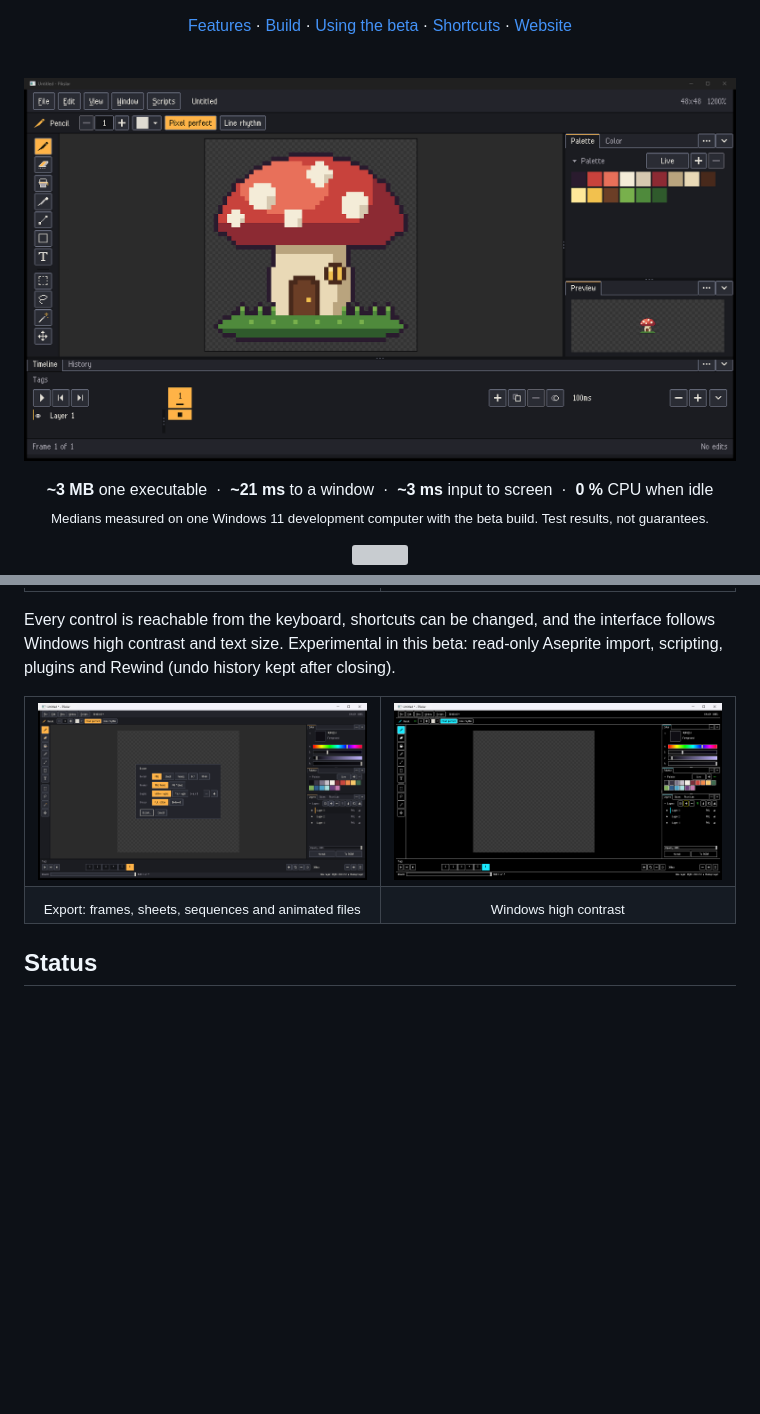
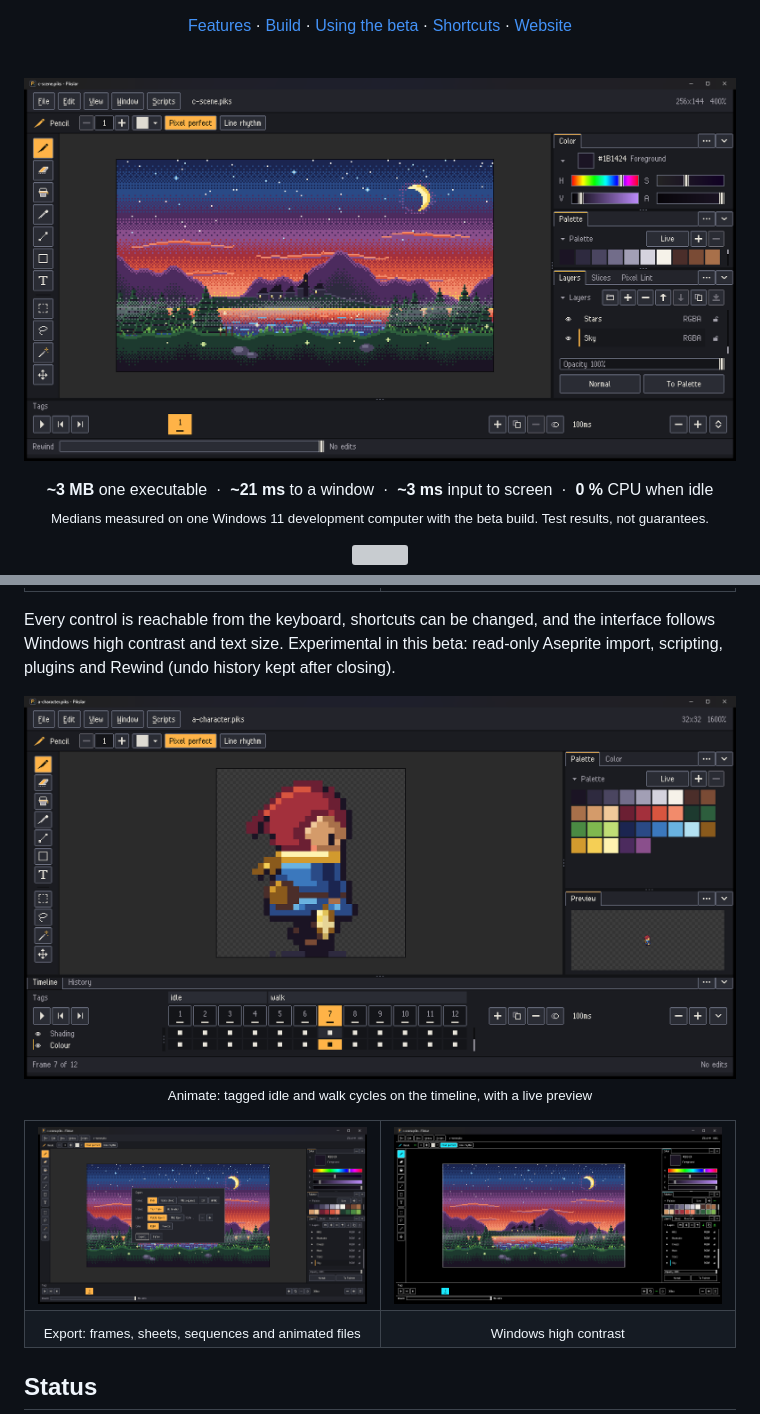
Before and after one commit to Sepinz/pikslar, a Markdown page: README.md, 2 parts joined by grey strips. Drawn GitHub-style; pictures changed too: docs/readme/animate-2x.png (added), docs/readme/contrast-black-1x.png (added), docs/readme/editor-2x.png (added); blank space fills up the shorter version; grey boxes are pictures that could not be loaded.

Commit message:
docs: new README screenshots with the night scene and walking character

```diff
--- a/README.md
+++ b/README.md
@@ -25,7 +25,7 @@
 <br>
 
 <p align="center">
-  <img src="site/assets/img/editor-2x.png" width="100%" alt="The Pikslar window: tools on the left, a pixel-art mushroom house on the canvas, palette and preview panels on the right, and the timeline below.">
+  <img src="docs/readme/editor-2x.png" width="100%" alt="The Pikslar window: tools on the left, a pixel-art night scene of a lake village under a crescent moon on the canvas, colour, palette and layer panels on the right.">
 </p>
 
 <p align="center">
@@ -81,10 +81,15 @@ Every control is reachable from the keyboard, shortcuts can be changed, and the
 Windows high contrast and text size. Experimental in this beta: read-only Aseprite import,
 scripting, plugins and Rewind (undo history kept after closing).
 
+<p align="center">
+  <img src="docs/readme/animate-2x.png" width="100%" alt="The Animate workspace: a walking wizard sprite on the canvas, a live preview on the right, and the timeline below with idle and walk tags over twelve frames.">
+  <sub>Animate: tagged idle and walk cycles on the timeline, with a live preview</sub>
+</p>
+
 <table>
   <tr>
-    <td width="50%"><img src="site/assets/img/export-1x.png" alt="The Export dialog over the Pikslar window."></td>
-    <td width="50%"><img src="site/assets/img/contrast-black-1x.png" alt="Pikslar drawn in Windows high-contrast colours."></td>
+    <td width="50%"><img src="docs/readme/export-1x.png" alt="The Export dialog over the night scene."></td>
+    <td width="50%"><img src="docs/readme/contrast-black-1x.png" alt="Pikslar drawn in Windows high-contrast colours, with the night scene on the canvas."></td>
   </tr>
   <tr>
     <td align="center"><sub>Export: frames, sheets, sequences and animated files</sub></td>
```
